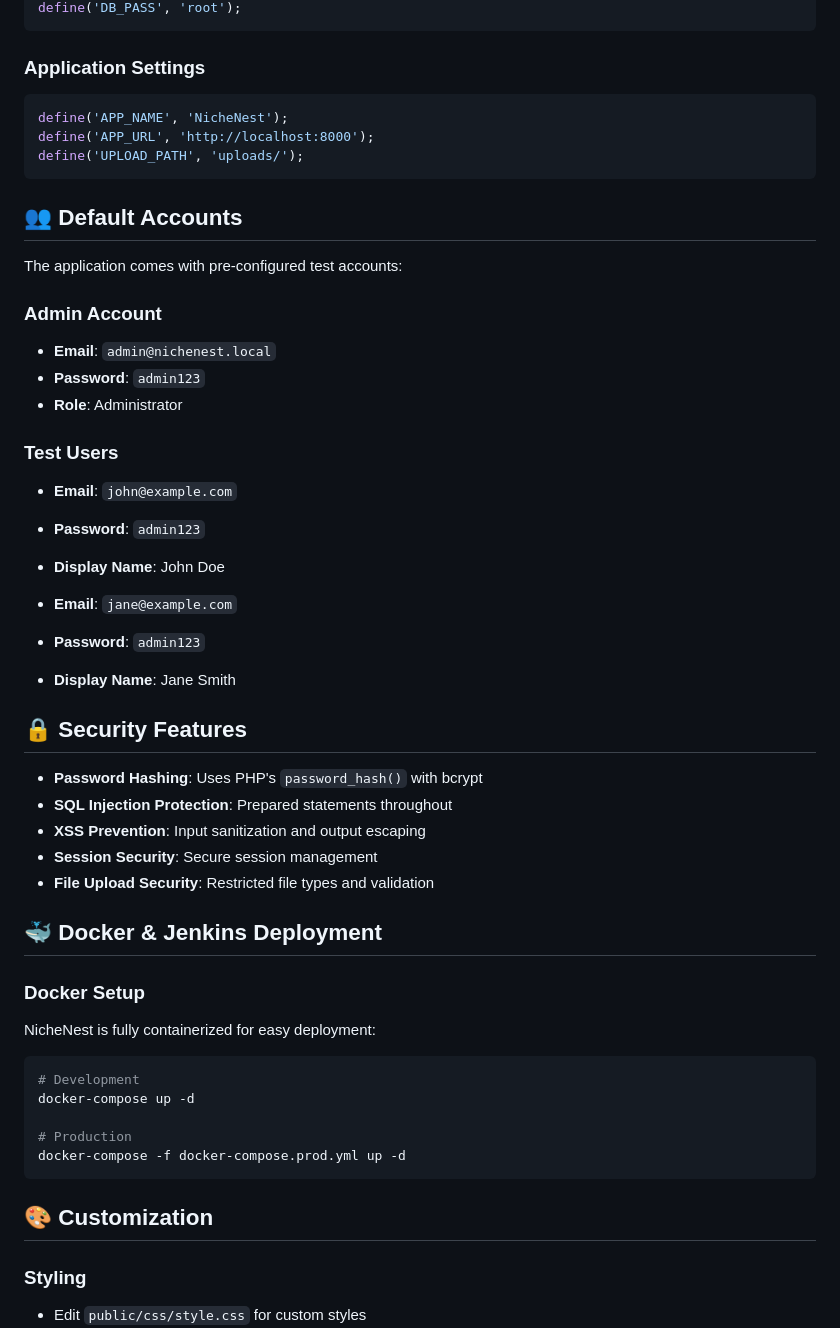
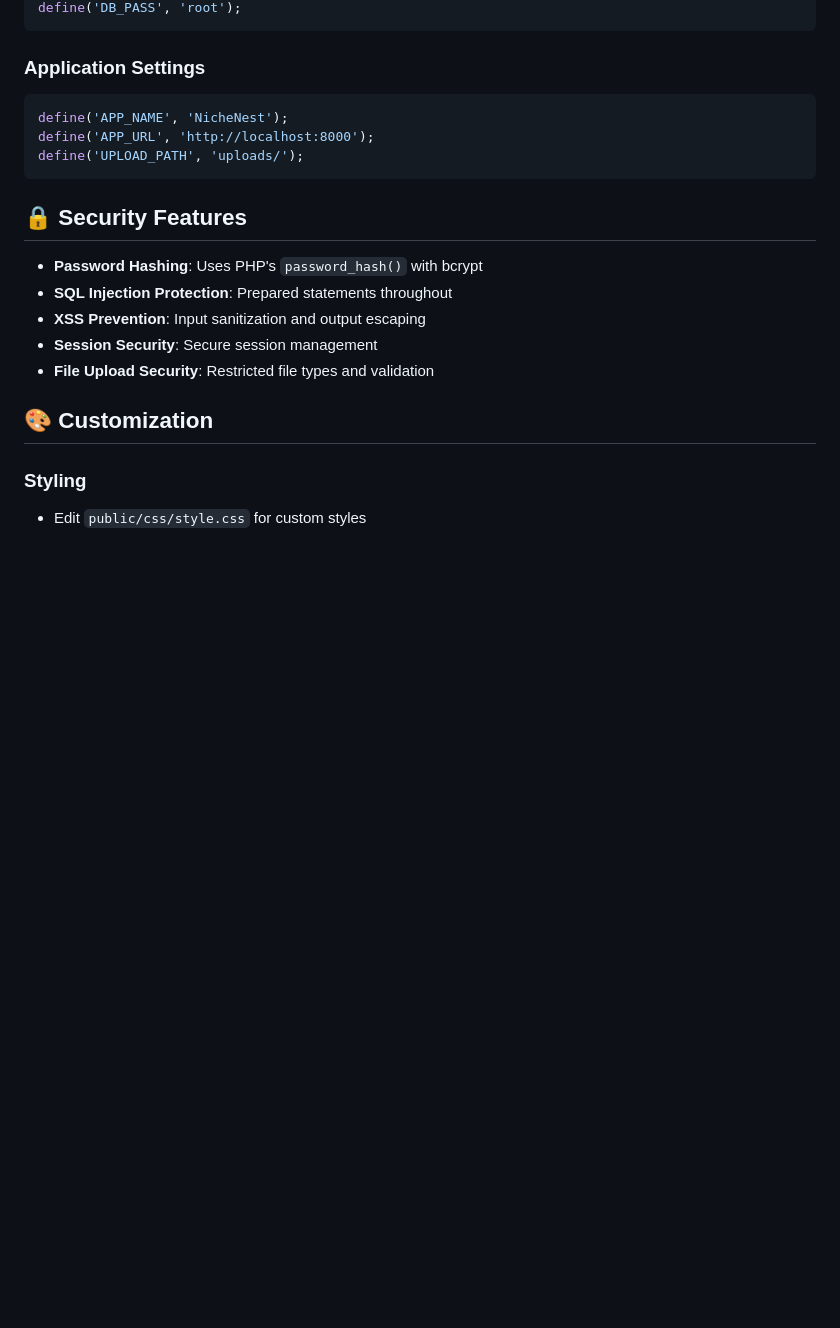
Before and after one commit to gustavocaldassouza/NicheNest, a Markdown page: README.md, the part around one of its changes. Rendered like a GitHub page; blank space fills up the shorter version.

````diff
--- a/README.md
+++ b/README.md
@@ -119,26 +164,6 @@ define('APP_URL', 'http://localhost:8000');
 define('UPLOAD_PATH', 'uploads/');
 ```
 
-## 👥 Default Accounts
-
-The application comes with pre-configured test accounts:
-
-### Admin Account
-
-- **Email**: `admin@nichenest.local`
-- **Password**: `admin123`
-- **Role**: Administrator
-
-### Test Users
-
-- **Email**: `john@example.com`
-- **Password**: `admin123`
-- **Display Name**: John Doe
-
-- **Email**: `jane@example.com`
-- **Password**: `admin123`
-- **Display Name**: Jane Smith
-
 ## 🔒 Security Features
 
 - **Password Hashing**: Uses PHP's `password_hash()` with bcrypt
@@ -146,20 +171,6 @@ The application comes with pre-configured test accounts:
 - **XSS Prevention**: Input sanitization and output escaping
 - **Session Security**: Secure session management
 - **File Upload Security**: Restricted file types and validation
-
-## 🐳 Docker & Jenkins Deployment
-
-### Docker Setup
-
-NicheNest is fully containerized for easy deployment:
-
-```bash
-# Development
-docker-compose up -d
-
-# Production
-docker-compose -f docker-compose.prod.yml up -d
-```
 
 ## 🎨 Customization
 
````
Also changed, not shown: other parts of README.md (+63 -18 lines).
